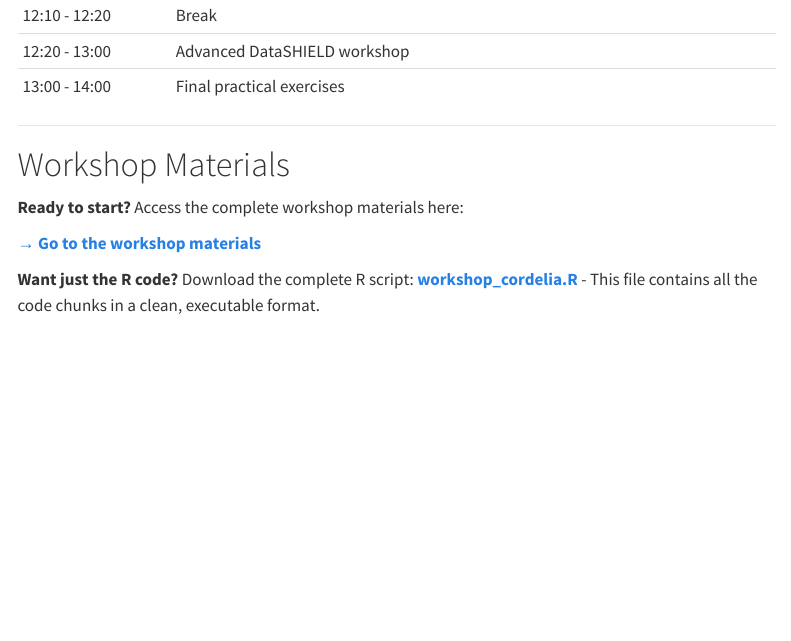
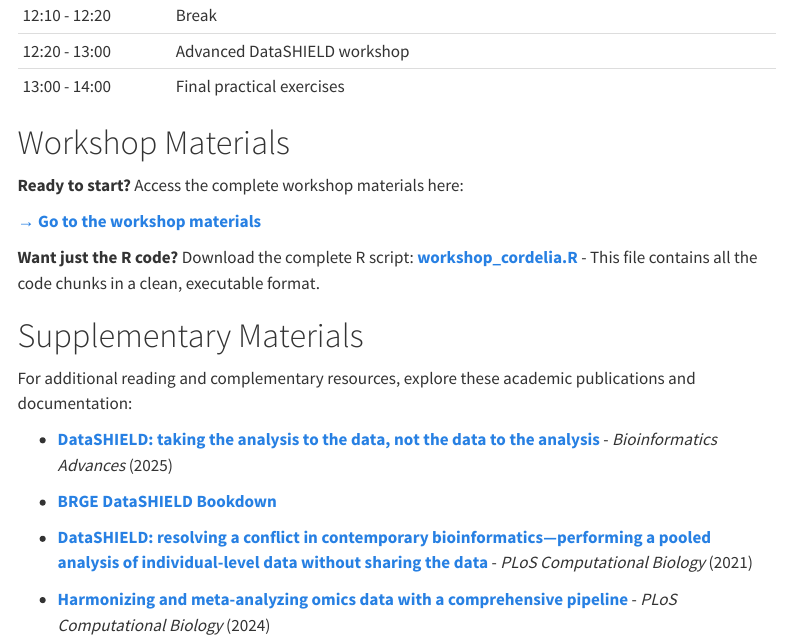
Before and after one commit to isglobal-brge/workshop_cordelia, a Quarto document (index.qmd): the page in a window 1100 px wide, from 1020 px down. Rendered offline with R 4.5, knitr and Pandoc in place of Quarto, with nearby package versions; menus at the side of the page are left out; long lines of code are wrapped.

Commit message:
feat: add supplementary materials

```diff
--- a/index.qmd
+++ b/index.qmd
@@ -52,3 +50,15 @@ devtools::install_github("timcadman/ds-helper")
 **[→ Go to the workshop materials](workshop_cordelia.html)**
 
 **Want just the R code?** Download the complete R script: **[workshop_cordelia.R](workshop_cordelia.R)** - This file contains all the code chunks in a clean, executable format.
+
+# Supplementary Materials
+
+For additional reading and complementary resources, explore these academic publications and documentation:
+
+- **[DataSHIELD: taking the analysis to the data, not the data to the analysis](https://academic.oup.com/bioinformaticsadvances/article/5/1/vbaf046/8068803)** - *Bioinformatics Advances* (2025)
+
+- **[BRGE DataSHIELD Bookdown](https://isglobal-brge.github.io/resource_bookdown/)**
+
+- **[DataSHIELD: resolving a conflict in contemporary bioinformatics—performing a pooled analysis of individual-level data without sharing the data](https://journals.plos.org/ploscompbiol/article?id=10.1371/journal.pcbi.1008880)** - *PLoS Computational Biology* (2021)
+
+- **[Harmonizing and meta-analyzing omics data with a comprehensive pipeline](https://journals.plos.org/ploscompbiol/article?id=10.1371/journal.pcbi.1012626)** - *PLoS Computational Biology* (2024)
```
Also changed, not shown: docs/search.json, index.qmd (6 more changed lines), 4 other files.
